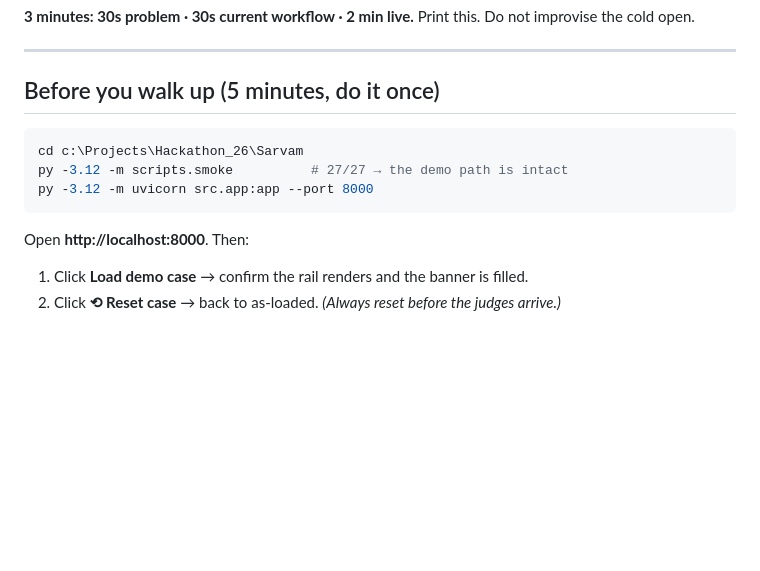
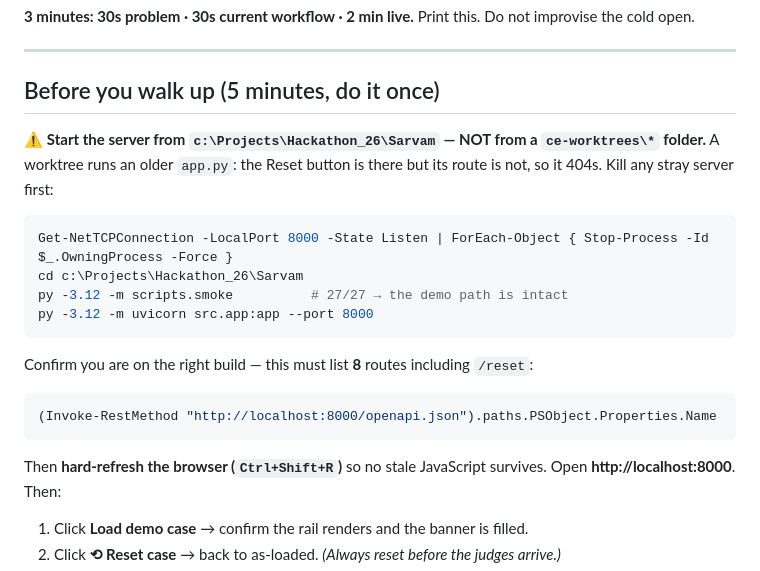
Before and after one commit to shashank288/the_consequence_engine, a Markdown page: DEMO.md, the part around the change. GitHub-like rendering; blank space fills up the shorter version.

Commit message:
docs(demo): guard against running the server from a worktree (stale app.py 404s /reset)

````diff
--- a/DEMO.md
+++ b/DEMO.md
@@ -7,11 +7,22 @@ Print this. Do not improvise the cold open.
 
 ## Before you walk up (5 minutes, do it once)
 
+⚠️ **Start the server from `c:\Projects\Hackathon_26\Sarvam` — NOT from a
+`ce-worktrees\*` folder.** A worktree runs an older `app.py`: the Reset button is
+there but its route is not, so it 404s. Kill any stray server first:
+
 ```powershell
+Get-NetTCPConnection -LocalPort 8000 -State Listen | ForEach-Object { Stop-Process -Id $_.OwningProcess -Force }
 cd c:\Projects\Hackathon_26\Sarvam
 py -3.12 -m scripts.smoke          # 27/27 → the demo path is intact
 py -3.12 -m uvicorn src.app:app --port 8000
 ```
+
+Confirm you are on the right build — this must list **8** routes including `/reset`:
+```powershell
+(Invoke-RestMethod "http://localhost:8000/openapi.json").paths.PSObject.Properties.Name
+```
+Then **hard-refresh the browser (`Ctrl+Shift+R`)** so no stale JavaScript survives.
 Open **http://localhost:8000**. Then:
 
 1. Click **Load demo case** → confirm the rail renders and the banner is filled.
````
